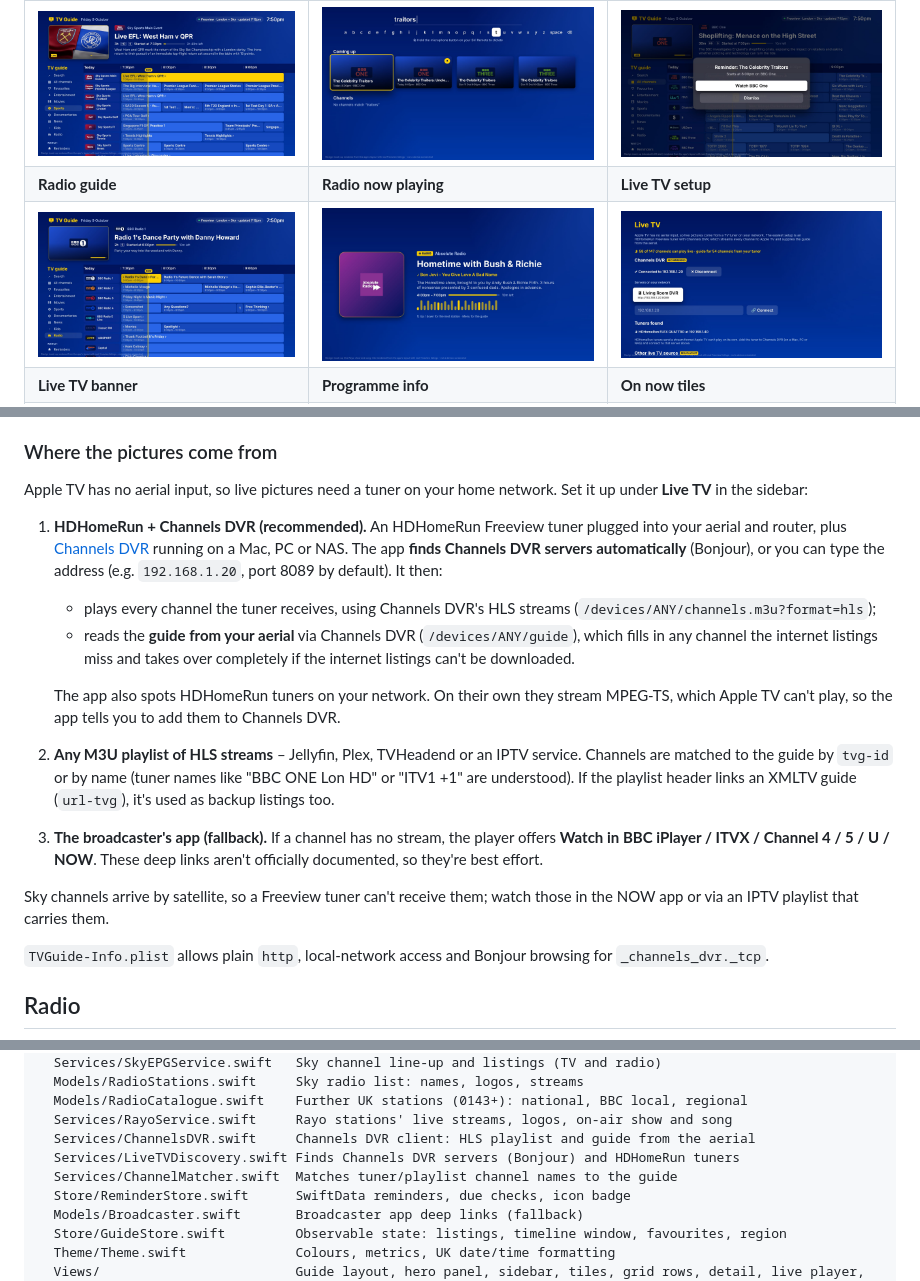
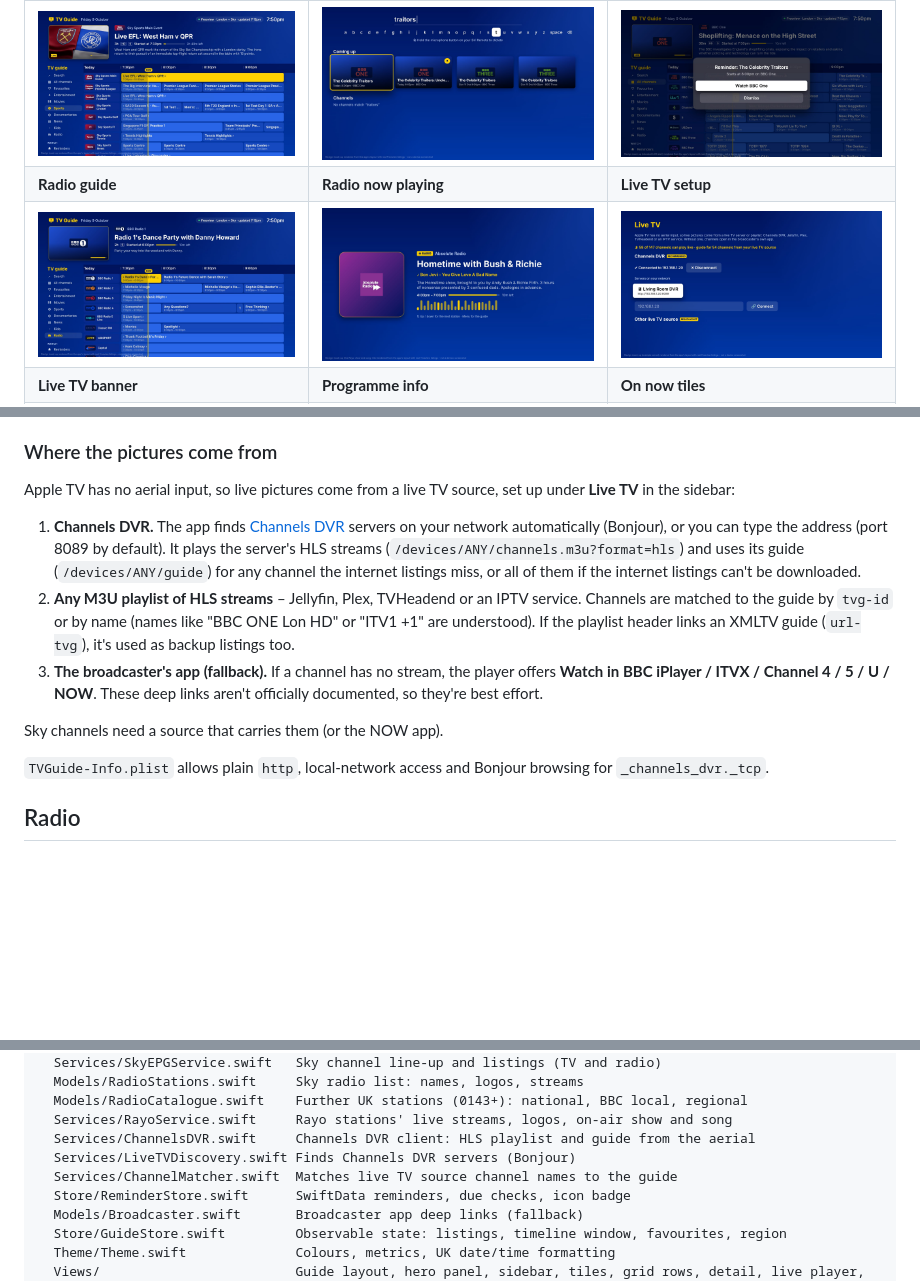
Before and after one commit to dotnetappdev/tvguide, a Markdown page: README.md, 3 parts joined by grey strips. Drawn GitHub-style; pictures changed too: docs/screenshots/livetv.jpg; blank space fills up the shorter version.

```diff
--- a/README.md
+++ b/README.md
@@ -23,17 +23,13 @@ A classic Sky style TV guide for **Apple TV (tvOS 17+)**, in Sky blue and yellow
 
 ### Where the pictures come from
 
-Apple TV has no aerial input, so live pictures need a tuner on your home network. Set it up under **Live TV** in the sidebar:
+Apple TV has no aerial input, so live pictures come from a live TV source, set up under **Live TV** in the sidebar:
 
-1. **HDHomeRun + Channels DVR (recommended).** An HDHomeRun Freeview tuner plugged into your aerial and router, plus [Channels DVR](https://getchannels.com) running on a Mac, PC or NAS. The app **finds Channels DVR servers automatically** (Bonjour), or you can type the address (e.g. `192.168.1.20`, port 8089 by default). It then:
-   - plays every channel the tuner receives, using Channels DVR's HLS streams (`/devices/ANY/channels.m3u?format=hls`);
-   - reads the **guide from your aerial** via Channels DVR (`/devices/ANY/guide`), which fills in any channel the internet listings miss and takes over completely if the internet listings can't be downloaded.
-
-   The app also spots HDHomeRun tuners on your network. On their own they stream MPEG-TS, which Apple TV can't play, so the app tells you to add them to Channels DVR.
-2. **Any M3U playlist of HLS streams** – Jellyfin, Plex, TVHeadend or an IPTV service. Channels are matched to the guide by `tvg-id` or by name (tuner names like "BBC ONE Lon HD" or "ITV1 +1" are understood). If the playlist header links an XMLTV guide (`url-tvg`), it's used as backup listings too.
+1. **Channels DVR.** The app finds [Channels DVR](https://getchannels.com) servers on your network automatically (Bonjour), or you can type the address (port 8089 by default). It plays the server's HLS streams (`/devices/ANY/channels.m3u?format=hls`) and uses its guide (`/devices/ANY/guide`) for any channel the internet listings miss, or all of them if the internet listings can't be downloaded.
+2. **Any M3U playlist of HLS streams** – Jellyfin, Plex, TVHeadend or an IPTV service. Channels are matched to the guide by `tvg-id` or by name (names like "BBC ONE Lon HD" or "ITV1 +1" are understood). If the playlist header links an XMLTV guide (`url-tvg`), it's used as backup listings too.
 3. **The broadcaster's app (fallback).** If a channel has no stream, the player offers **Watch in BBC iPlayer / ITVX / Channel 4 / 5 / U / NOW**. These deep links aren't officially documented, so they're best effort.
 
-Sky channels arrive by satellite, so a Freeview tuner can't receive them; watch those in the NOW app or via an IPTV playlist that carries them.
+Sky channels need a source that carries them (or the NOW app).
 
 `TVGuide-Info.plist` allows plain `http`, local-network access and Bonjour browsing for `_channels_dvr._tcp`.
 
@@ -115,8 +111,8 @@ TVGuide/
   Models/RadioCatalogue.swift    Further UK stations (0143+): national, BBC local, regional
   Services/RayoService.swift     Rayo stations' live streams, logos, on-air show and song
   Services/ChannelsDVR.swift     Channels DVR client: HLS playlist and guide from the aerial
-  Services/LiveTVDiscovery.swift Finds Channels DVR servers (Bonjour) and HDHomeRun tuners
-  Services/ChannelMatcher.swift  Matches tuner/playlist channel names to the guide
+  Services/LiveTVDiscovery.swift Finds Channels DVR servers (Bonjour)
+  Services/ChannelMatcher.swift  Matches live TV source channel names to the guide
   Store/ReminderStore.swift      SwiftData reminders, due checks, icon badge
   Models/Broadcaster.swift       Broadcaster app deep links (fallback)
   Store/GuideStore.swift         Observable state: listings, timeline window, favourites, region
```
Also changed, not shown: other parts of README.md (+1 -1 lines), firetv/README.md (+4 -4 lines), docs/screenshots/firetv/livetv.jpg, 15 other files.
